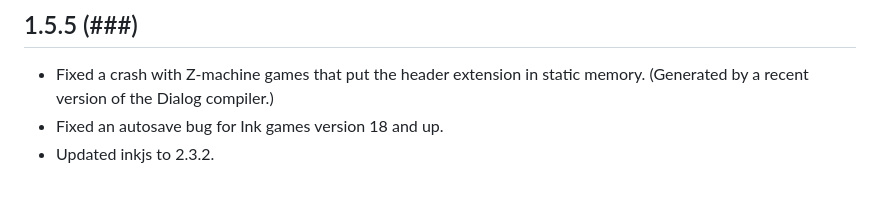
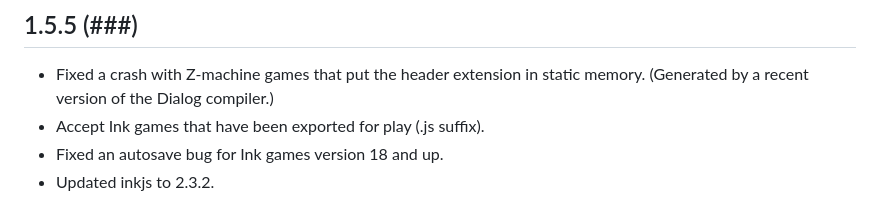
Before and after one commit to erkyrath/lectrote, a Markdown page: CHANGES.md, the part around the change. GitHub-like rendering.

Commit message:
CHANGES note.

```diff
--- a/CHANGES.md
+++ b/CHANGES.md
@@ -2,6 +2,7 @@
 ## 1.5.5 (###)
 
 - Fixed a crash with Z-machine games that put the header extension in static memory. (Generated by a recent version of the Dialog compiler.)
+- Accept Ink games that have been exported for play (.js suffix).
 - Fixed an autosave bug for Ink games version 18 and up.
 - Updated inkjs to 2.3.2.
 
```
